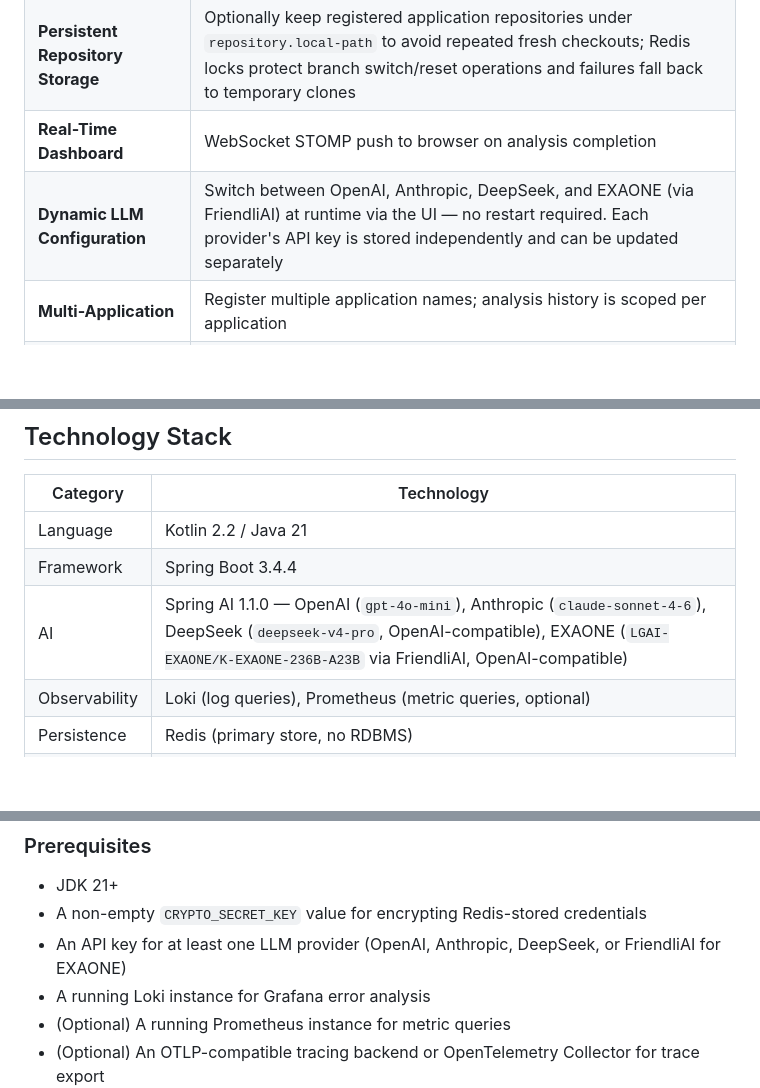
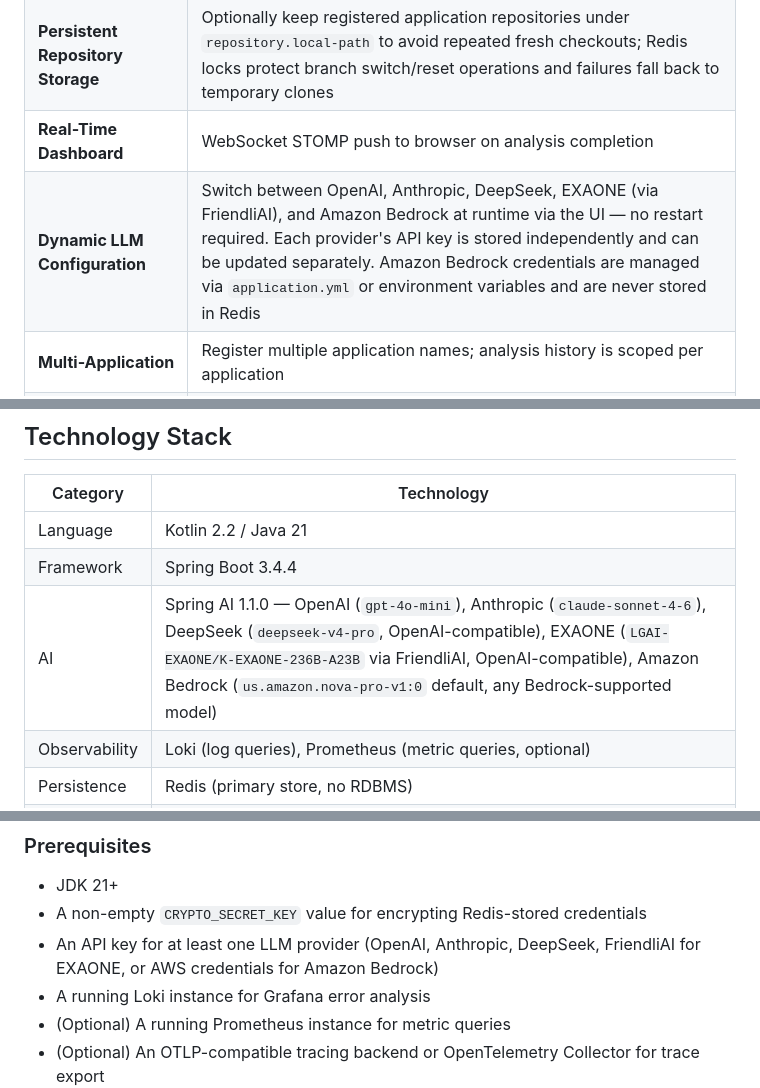
Before and after one commit to lyvius2/spring-ai-ops, a Markdown page: README.md, 3 parts joined by grey strips. Rendered like a GitHub page; blank space fills up the shorter version.

```diff
--- a/README.md
+++ b/README.md
@@ -80,7 +81,7 @@ No relational database is used. Redis serves as the sole persistence layer — s
 | **Source Fix Suggestions** | Incident analysis can return structured source code suggestions (`filePath`, `originalCode`, `suggestionCode`, `description`, `lineNumber`) shown at the bottom of the AI Analysis panel with a side-by-side popup and copy action |
 | **Persistent Repository Storage** | Optionally keep registered application repositories under `repository.local-path` to avoid repeated fresh checkouts; Redis locks protect branch switch/reset operations and failures fall back to temporary clones |
 | **Real-Time Dashboard** | WebSocket STOMP push to browser on analysis completion |
-| **Dynamic LLM Configuration** | Switch between OpenAI, Anthropic, DeepSeek, and EXAONE (via FriendliAI) at runtime via the UI — no restart required. Each provider's API key is stored independently and can be updated separately |
+| **Dynamic LLM Configuration** | Switch between OpenAI, Anthropic, DeepSeek, EXAONE (via FriendliAI), and Amazon Bedrock at runtime via the UI — no restart required. Each provider's API key is stored independently and can be updated separately. Amazon Bedrock credentials are managed via `application.yml` or environment variables and are never stored in Redis |
 | **Multi-Application** | Register multiple application names; analysis history is scoped per application |
 | **Zero-RDB Design** | Redis is the only data store; embedded Redis starts automatically in local dev |
 | **Virtual Thread Executor** | Webhook handlers return immediately; analysis runs on Java 21 virtual threads. LLM API calls are rate-limited via a dedicated Semaphore (default: 20 concurrent) |
@@ -413,7 +414,7 @@ POST /webhook/grafana[/{application}]
 |---|---|
 | Language | Kotlin 2.2 / Java 21 |
 | Framework | Spring Boot 3.4.4 |
-| AI | Spring AI 1.1.0 — OpenAI (`gpt-4o-mini`), Anthropic (`claude-sonnet-4-6`), DeepSeek (`deepseek-v4-pro`, OpenAI-compatible), EXAONE (`LGAI-EXAONE/K-EXAONE-236B-A23B` via FriendliAI, OpenAI-compatible) |
+| AI | Spring AI 1.1.0 — OpenAI (`gpt-4o-mini`), Anthropic (`claude-sonnet-4-6`), DeepSeek (`deepseek-v4-pro`, OpenAI-compatible), EXAONE (`LGAI-EXAONE/K-EXAONE-236B-A23B` via FriendliAI, OpenAI-compatible), Amazon Bedrock (`us.amazon.nova-pro-v1:0` default, any Bedrock-supported model) |
 | Observability | Loki (log queries), Prometheus (metric queries, optional) |
 | Persistence | Redis (primary store, no RDBMS) |
 | Dev Redis | Embedded Redis (auto-start, no install needed) |
@@ -446,7 +449,7 @@ To avoid this, `resilience4j.timelimiter.configs.default.cancel-running-future`
 
 - JDK 21+
 - A non-empty `CRYPTO_SECRET_KEY` value for encrypting Redis-stored credentials
-- An API key for at least one LLM provider (OpenAI, Anthropic, DeepSeek, or FriendliAI for EXAONE)
+- An API key for at least one LLM provider (OpenAI, Anthropic, DeepSeek, FriendliAI for EXAONE, or AWS credentials for Amazon Bedrock)
 - A running Loki instance for Grafana error analysis
 - (Optional) A running Prometheus instance for metric queries
 - (Optional) An OTLP-compatible tracing backend or OpenTelemetry Collector for trace export
```
Also changed, not shown: other parts of README.md (+11 -2 lines), README_KR.md (+14 -4 lines).
